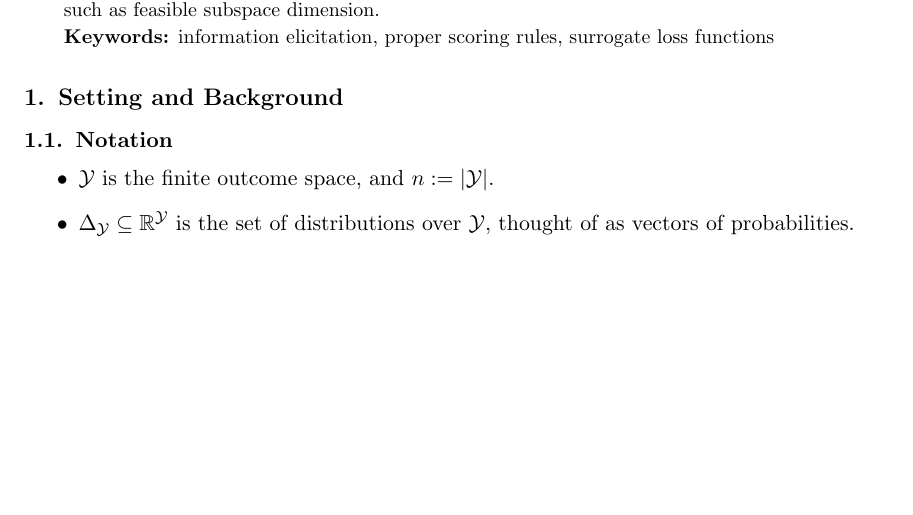
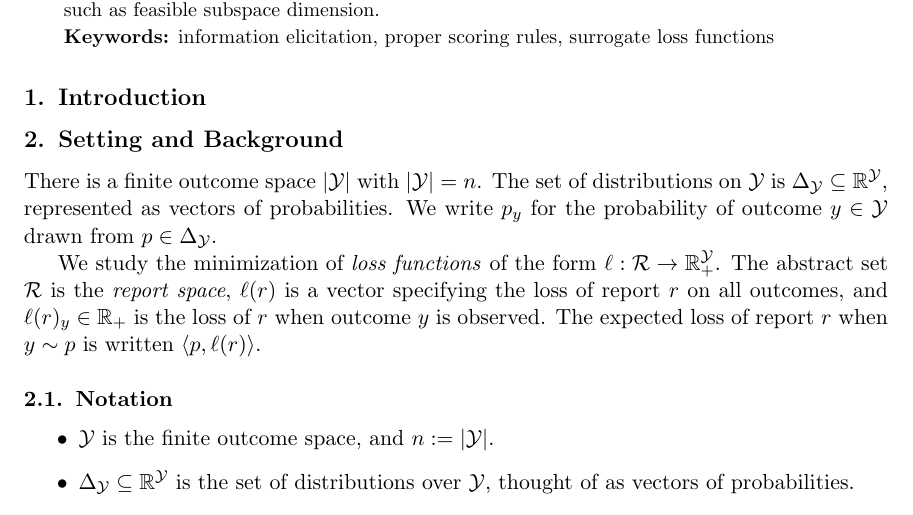
Before and after one commit to jfinocchiaro/cvx-fin, a LaTeX document (cvx-fin.tex): part of page 1 of 19, cut so that both start at the same text, the shorter picture padded with empty space. Compiled offline with pdfLaTeX.

Commit message:
added empty intro section; started defs

```diff
--- a/cvx-fin.tex
+++ b/cvx-fin.tex
@@ -102,8 +102,19 @@
   information elicitation, proper scoring rules, surrogate loss functions
 \end{keywords}
 
+\section{Introduction}
+
 
 \section{Setting and Background}
+There is a finite outcome space $|\Y|$ with $|\Y|=n$.
+The set of distributions on $\Y$ is $\simplex\subseteq\reals^{\Y}$, represented as vectors of probabilities.
+We write $p_y$ for the probability of outcome $y \in \Y$ drawn from $p \in \simplex$.
+
+We study the minimization of \emph{loss functions} of the form $\ell: \R \to \reals^{\Y}_+$.
+The abstract set $\R$ is the \emph{report space}, $\ell(r)$ is a vector specifying the loss of report $r$ on all outcomes, and $\ell(r)_y \in \reals_+$ is the loss of $r$ when outcome $y$ is observed.
+The expected loss of report $r$ when $y \sim p$ is written $\langle p, \ell(r) \rangle$.
+
+
 
 \subsection{Notation}
 \begin{itemize}
```
